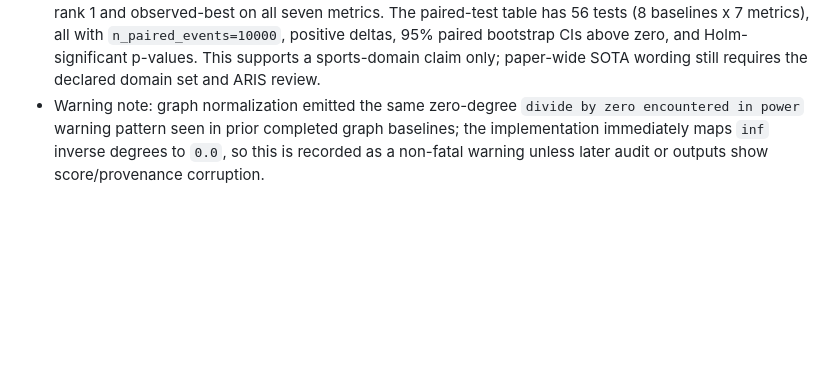
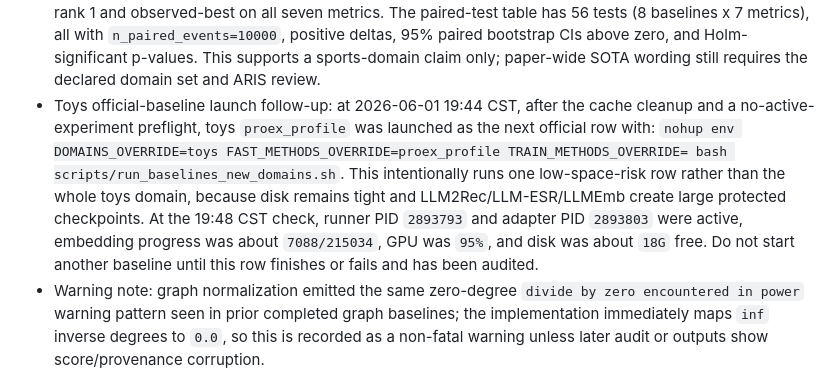
Before and after one commit to appleweiping/Pony-Rec, a Markdown page: docs/active_todo_pony_uncertainty.md, the part around one of its changes. Rendered like a GitHub page; blank space fills up the shorter version.

```diff
--- a/docs/active_todo_pony_uncertainty.md
+++ b/docs/active_todo_pony_uncertainty.md
@@ -161,6 +182,16 @@ or review cycle.
   bootstrap CIs above zero, and Holm-significant p-values. This supports a
   sports-domain claim only; paper-wide SOTA wording still requires the
   declared domain set and ARIS review.
+- Toys official-baseline launch follow-up: at 2026-06-01 19:44 CST, after the
+  cache cleanup and a no-active-experiment preflight, toys `proex_profile` was
+  launched as the next official row with:
+  `nohup env DOMAINS_OVERRIDE=toys FAST_METHODS_OVERRIDE=proex_profile TRAIN_METHODS_OVERRIDE= bash scripts/run_baselines_new_domains.sh`.
+  This intentionally runs one low-space-risk row rather than the whole toys
+  domain, because disk remains tight and LLM2Rec/LLM-ESR/LLMEmb create large
+  protected checkpoints. At the 19:48 CST check, runner PID `2893793` and
+  adapter PID `2893803` were active, embedding progress was about
+  `7088/215034`, GPU was `95%`, and disk was about `18G` free. Do not start
+  another baseline until this row finishes or fails and has been audited.
 - Warning note: graph normalization emitted the same zero-degree
   `divide by zero encountered in power` warning pattern seen in prior completed
   graph baselines; the implementation immediately maps `inf` inverse degrees
```
Also changed, not shown: other parts of docs/active_todo_pony_uncertainty.md (+36 -2 lines), docs/milestones/README.md (+16 -0 lines), docs/paper_claims_and_status.md (+14 -1 lines).
